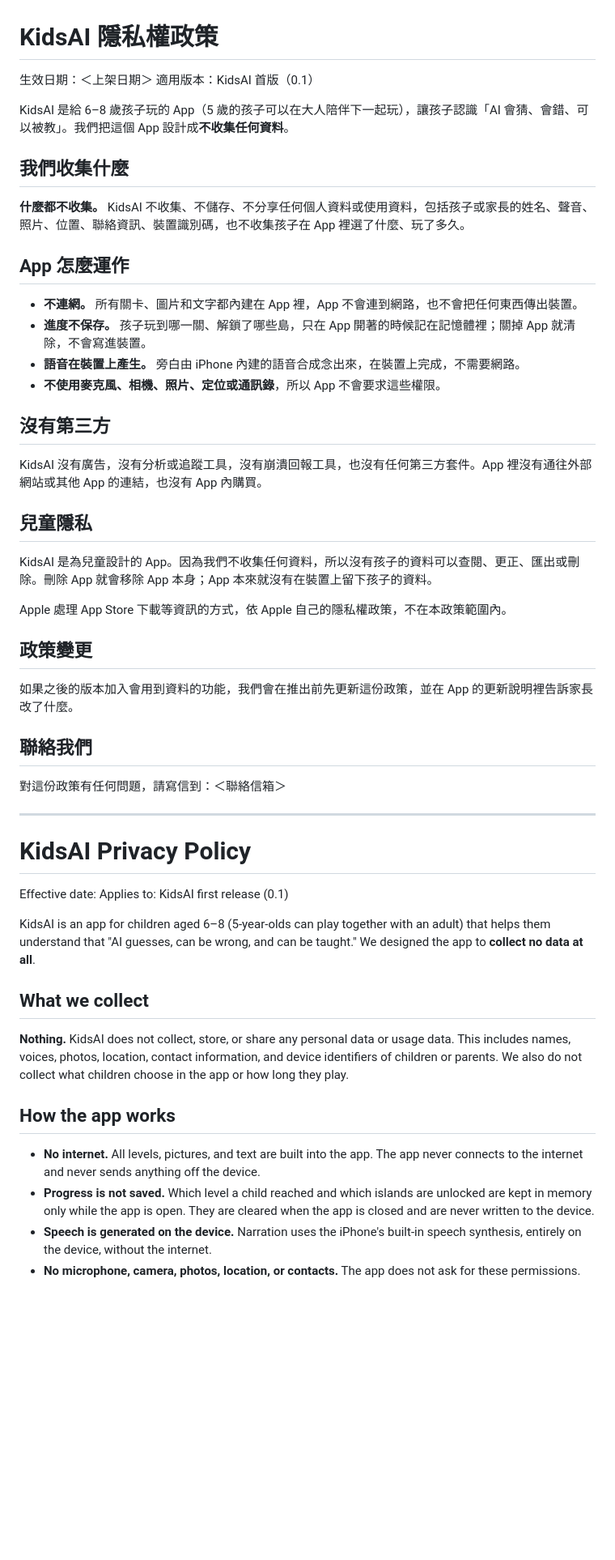
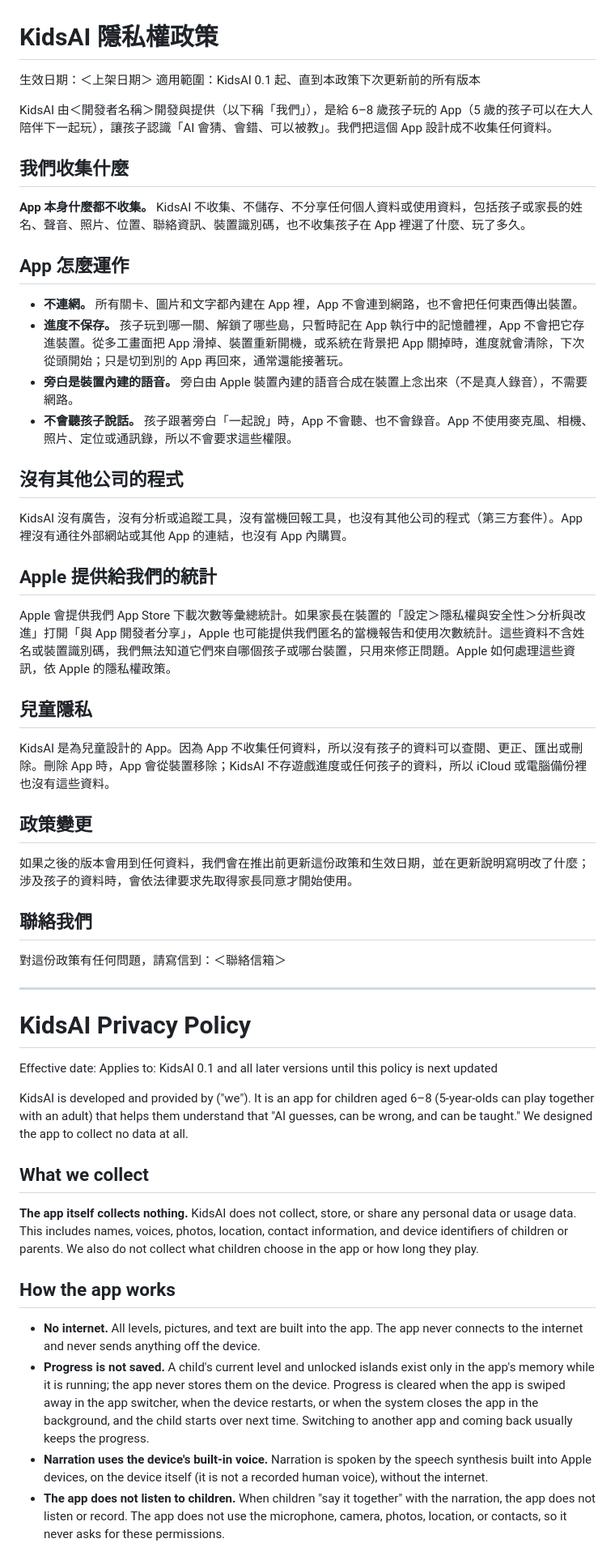
Before and after one commit to godmosword/project-kid-ai, a Markdown page: docs/release/privacy-policy.md, the part around one of its changes. Shown at 81% size. Rendered like a GitHub page; blank space fills up the shorter version.

```diff
--- a/docs/release/privacy-policy.md
+++ b/docs/release/privacy-policy.md
@@ -1,34 +1,36 @@
 # KidsAI 隱私權政策
 
 生效日期：＜上架日期＞
-適用版本：KidsAI 首版（0.1）
+適用範圍：KidsAI 0.1 起、直到本政策下次更新前的所有版本
 
-KidsAI 是給 6–8 歲孩子玩的 App（5 歲的孩子可以在大人陪伴下一起玩），讓孩子認識「AI 會猜、會錯、可以被教」。我們把這個 App 設計成**不收集任何資料**。
+KidsAI 由＜開發者名稱＞開發與提供（以下稱「我們」），是給 6–8 歲孩子玩的 App（5 歲的孩子可以在大人陪伴下一起玩），讓孩子認識「AI 會猜、會錯、可以被教」。我們把這個 App 設計成不收集任何資料。
 
 ## 我們收集什麼
 
-**什麼都不收集。** KidsAI 不收集、不儲存、不分享任何個人資料或使用資料，包括孩子或家長的姓名、聲音、照片、位置、聯絡資訊、裝置識別碼，也不收集孩子在 App 裡選了什麼、玩了多久。
+**App 本身什麼都不收集。** KidsAI 不收集、不儲存、不分享任何個人資料或使用資料，包括孩子或家長的姓名、聲音、照片、位置、聯絡資訊、裝置識別碼，也不收集孩子在 App 裡選了什麼、玩了多久。
 
 ## App 怎麼運作
 
 - **不連網。** 所有關卡、圖片和文字都內建在 App 裡，App 不會連到網路，也不會把任何東西傳出裝置。
-- **進度不保存。** 孩子玩到哪一關、解鎖了哪些島，只在 App 開著的時候記在記憶體裡；關掉 App 就清除，不會寫進裝置。
-- **語音在裝置上產生。** 旁白由 iPhone 內建的語音合成念出來，在裝置上完成，不需要網路。
-- **不使用麥克風、相機、照片、定位或通訊錄**，所以 App 不會要求這些權限。
+- **進度不保存。** 孩子玩到哪一關、解鎖了哪些島，只暫時記在 App 執行中的記憶體裡，App 不會把它存進裝置。從多工畫面把 App 滑掉、裝置重新開機，或系統在背景把 App 關掉時，進度就會清除，下次從頭開始；只是切到別的 App 再回來，通常還能接著玩。
+- **旁白是裝置內建的語音。** 旁白由 Apple 裝置內建的語音合成在裝置上念出來（不是真人錄音），不需要網路。
+- **不會聽孩子說話。** 孩子跟著旁白「一起說」時，App 不會聽、也不會錄音。App 不使用麥克風、相機、照片、定位或通訊錄，所以不會要求這些權限。
 
-## 沒有第三方
+## 沒有其他公司的程式
 
-KidsAI 沒有廣告，沒有分析或追蹤工具，沒有崩潰回報工具，也沒有任何第三方套件。App 裡沒有通往外部網站或其他 App 的連結，也沒有 App 內購買。
+KidsAI 沒有廣告，沒有分析或追蹤工具，沒有當機回報工具，也沒有其他公司的程式（第三方套件）。App 裡沒有通往外部網站或其他 App 的連結，也沒有 App 內購買。
+
+## Apple 提供給我們的統計
+
+Apple 會提供我們 App Store 下載次數等彙總統計。如果家長在裝置的「設定＞隱私權與安全性＞分析與改進」打開「與 App 開發者分享」，Apple 也可能提供我們匿名的當機報告和使用次數統計。這些資料不含姓名或裝置識別碼，我們無法知道它們來自哪個孩子或哪台裝置，只用來修正問題。Apple 如何處理這些資訊，依 Apple 的隱私權政策。
 
 ## 兒童隱私
 
-KidsAI 是為兒童設計的 App。因為我們不收集任何資料，所以沒有孩子的資料可以查閱、更正、匯出或刪除。刪除 App 就會移除 App 本身；App 本來就沒有在裝置上留下孩子的資料。
-
-Apple 處理 App Store 下載等資訊的方式，依 Apple 自己的隱私權政策，不在本政策範圍內。
+KidsAI 是為兒童設計的 App。因為 App 不收集任何資料，所以沒有孩子的資料可以查閱、更正、匯出或刪除。刪除 App 時，App 會從裝置移除；KidsAI 不存遊戲進度或任何孩子的資料，所以 iCloud 或電腦備份裡也沒有這些資料。
 
 ## 政策變更
 
-如果之後的版本加入會用到資料的功能，我們會在推出前先更新這份政策，並在 App 的更新說明裡告訴家長改了什麼。
+如果之後的版本會用到任何資料，我們會在推出前更新這份政策和生效日期，並在更新說明寫明改了什麼；涉及孩子的資料時，會依法律要求先取得家長同意才開始使用。
 
 ## 聯絡我們
 
@@ -39,18 +41,18 @@ Apple 處理 App Store 下載等資訊的方式，依 Apple 自己的隱私權
 # KidsAI Privacy Policy
 
 Effective date: <release date>
-Applies to: KidsAI first release (0.1)
+Applies to: KidsAI 0.1 and all later versions until this policy is next updated
 
-KidsAI is an app for children aged 6–8 (5-year-olds can play together with an adult) that helps them understand that "AI guesses, can be wrong, and can be taught." We designed the app to **collect no data at all**.
+KidsAI is developed and provided by <developer name> ("we"). It is an app for children aged 6–8 (5-year-olds can play together with an adult) that helps them understand that "AI guesses, can be wrong, and can be taught." We designed the app to collect no data at all.
 
 ## What we collect
 
-**Nothing.** KidsAI does not collect, store, or share any personal data or usage data. This includes names, voices, photos, location, contact information, and device identifiers of children or parents. We also do not collect what children choose in the app or how long they play.
+**The app itself collects nothing.** KidsAI does not collect, store, or share any personal data or usage data. This includes names, voices, photos, location, contact information, and device identifiers of children or parents. We also do not collect what children choose in the app or how long they play.
 
 ## How the app works
 
 - **No internet.** All levels, pictures, and text are built into the app. The app never connects to the internet and never sends anything off the device.
-- **Progress is not saved.** Which level a child reached and which islands are unlocked are kept in memory only while the app is open. They are cleared when the app is closed and are never written to the device.
-- **Speech is generated on the device.** Narration uses the iPhone's built-in speech synthesis, entirely on the device, without the internet.
-- **No microphone, camera, photos, location, or contacts.** The app does not ask for these permissions.
+- **Progress is not saved.** A child's current level and unlocked islands exist only in the app's memory while it is running; the app never stores them on the device. Progress is cleared when the app is swiped away in the app switcher, when the device restarts, or when the system closes the app in the background, and the child starts over next time. Switching to another app and coming back usually keeps the progress.
+- **Narration uses the device's built-in voice.** Narration is spoken by the speech synthesis built into Apple devices, on the device itself (it is not a recorded human voice), without the internet.
+- **The app does not listen to children.** When children "say it together" with the narration, the app does not listen or record. The app does not use the microphone, camera, photos, location, or contacts, so it never asks for these permissions.
 
```
Also changed, not shown: other parts of docs/release/privacy-policy.md (+8 -6 lines), docs/first-release-scope.md (+2 -2 lines), docs/release/app-store-submission.md (+10 -5 lines).
